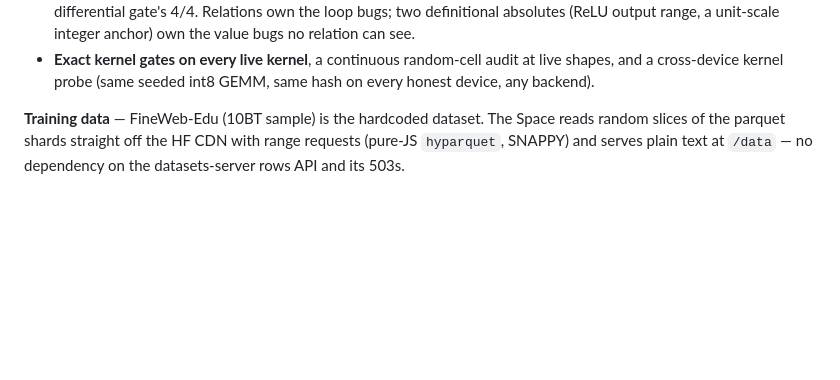
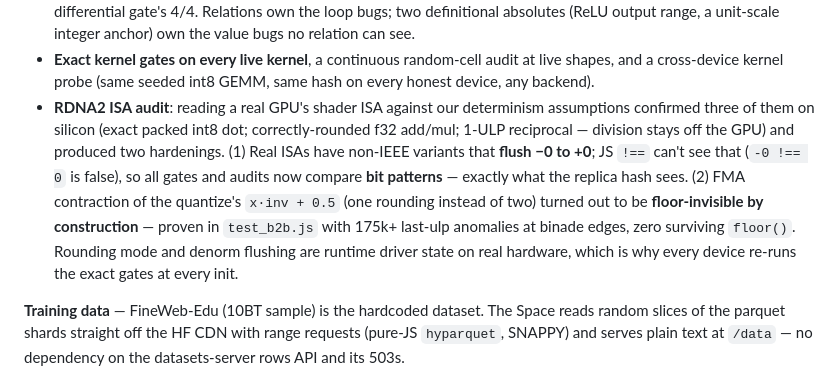
Before and after one commit to Cultinomics/DaisyChain-Train, a Markdown page: README.md, the part around the change. Drawn GitHub-style; blank space fills up the shorter version.

Commit message:
Upload README.md with huggingface_hub

```diff
--- a/README.md
+++ b/README.md
@@ -109,6 +109,18 @@ things that run*, not argued ([full results](web/TEST_RESULTS.md)):
 - **Exact kernel gates on every live kernel**, a continuous random-cell audit
   at live shapes, and a cross-device kernel probe (same seeded int8 GEMM,
   same hash on every honest device, any backend).
+- **RDNA2 ISA audit**: reading a real GPU's shader ISA against our
+  determinism assumptions confirmed three of them on silicon (exact packed
+  int8 dot; correctly-rounded f32 add/mul; 1-ULP reciprocal — division stays
+  off the GPU) and produced two hardenings. (1) Real ISAs have non-IEEE
+  variants that **flush −0 to +0**; JS `!==` can't see that (`-0 !== 0` is
+  false), so all gates and audits now compare **bit patterns** — exactly what
+  the replica hash sees. (2) FMA contraction of the quantize's `x·inv + 0.5`
+  (one rounding instead of two) turned out to be **floor-invisible by
+  construction** — proven in `test_b2b.js` with 175k+ last-ulp anomalies at
+  binade edges, zero surviving `floor()`. Rounding mode and denorm flushing
+  are runtime driver state on real hardware, which is why every device
+  re-runs the exact gates at every init.
 
 **Training data** — FineWeb-Edu (10BT sample) is the hardcoded dataset. The
 Space reads random slices of the parquet shards straight off the HF CDN with
```
